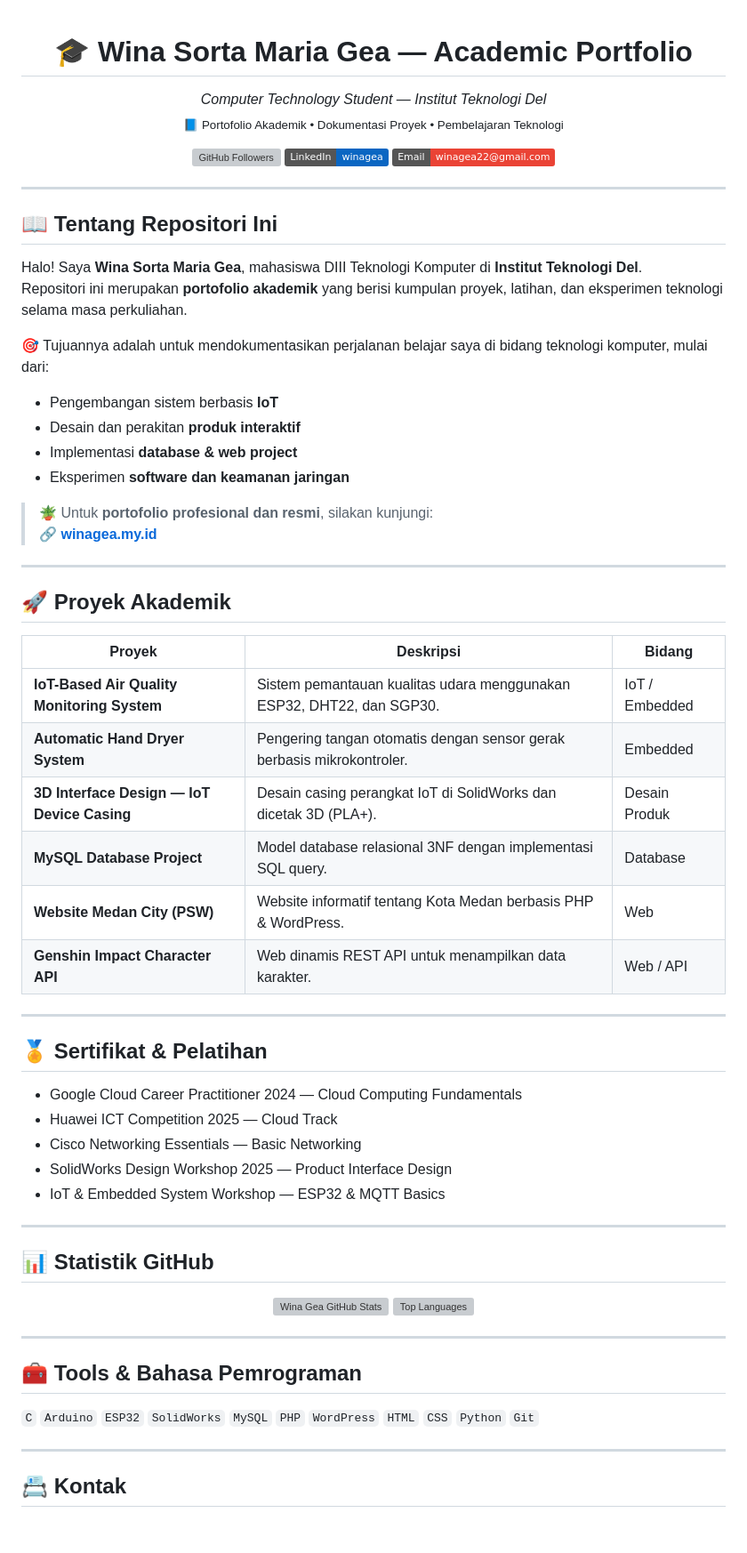
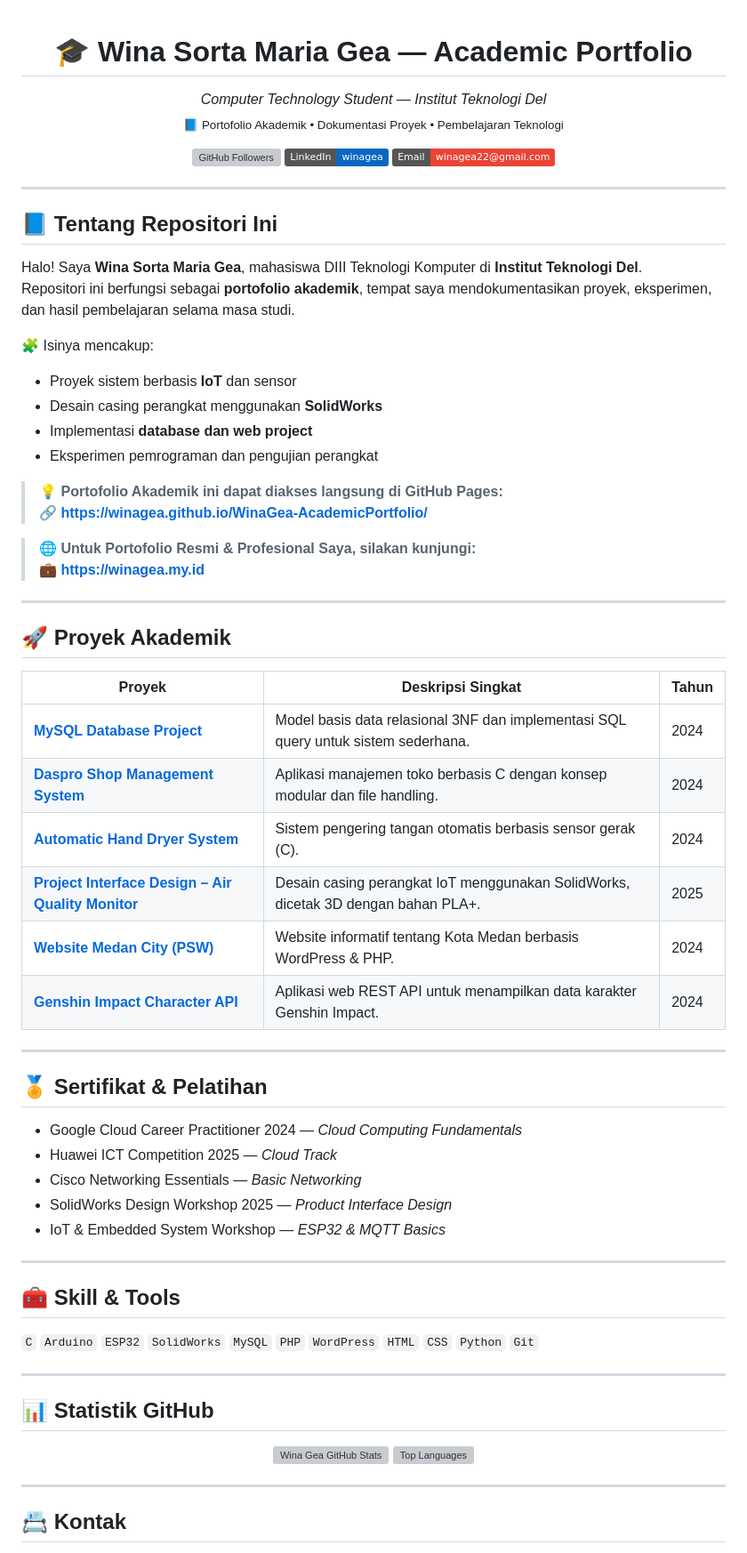
Before and after one commit to WinaGea/WinaGea-AcademicPortfolio, a Markdown page: README.md, the part around one of its changes. Shown at 89% size. GitHub-like rendering; badges without logos; blank space fills up the shorter version; grey boxes are pictures that could not be loaded.

```diff
--- a/README.md
+++ b/README.md
@@ -23,40 +23,48 @@
 
 ---
 
-## 📖 Tentang Repositori Ini
+## 📘 Tentang Repositori Ini
 Halo! Saya **Wina Sorta Maria Gea**, mahasiswa DIII Teknologi Komputer di **Institut Teknologi Del**.
-Repositori ini merupakan **portofolio akademik** yang berisi kumpulan proyek, latihan, dan eksperimen teknologi selama masa perkuliahan.
+Repositori ini berfungsi sebagai **portofolio akademik**, tempat saya mendokumentasikan proyek, eksperimen, dan hasil pembelajaran selama masa studi.
 
-🎯 Tujuannya adalah untuk mendokumentasikan perjalanan belajar saya di bidang teknologi komputer, mulai dari:
-- Pengembangan sistem berbasis **IoT**
-- Desain dan perakitan **produk interaktif**
-- Implementasi **database & web project**
-- Eksperimen **software dan keamanan jaringan**
+🧩 Isinya mencakup:
+- Proyek sistem berbasis **IoT** dan sensor
+- Desain casing perangkat menggunakan **SolidWorks**
+- Implementasi **database dan web project**
+- Eksperimen pemrograman dan pengujian perangkat
 
-> 🪴 Untuk **portofolio profesional dan resmi**, silakan kunjungi:
-> 🔗 [**winagea.my.id**](https://winagea.my.id)
+> 💡 **Portofolio Akademik ini dapat diakses langsung di GitHub Pages:**
+> 🔗 [**https://winagea.github.io/WinaGea-AcademicPortfolio/**](https://winagea.github.io/WinaGea-AcademicPortfolio/)
+
+> 🌐 **Untuk Portofolio Resmi & Profesional Saya, silakan kunjungi:**
+> 💼 [**https://winagea.my.id**](https://winagea.my.id)
 
 ---
 
 ## 🚀 Proyek Akademik
 
-| Proyek | Deskripsi | Bidang |
-|--------|------------|--------|
-| **IoT-Based Air Quality Monitoring System** | Sistem pemantauan kualitas udara menggunakan ESP32, DHT22, dan SGP30. | IoT / Embedded |
-| **Automatic Hand Dryer System** | Pengering tangan otomatis dengan sensor gerak berbasis mikrokontroler. | Embedded |
-| **3D Interface Design — IoT Device Casing** | Desain casing perangkat IoT di SolidWorks dan dicetak 3D (PLA+). | Desain Produk |
-| **MySQL Database Project** | Model database relasional 3NF dengan implementasi SQL query. | Database |
-| **Website Medan City (PSW)** | Website informatif tentang Kota Medan berbasis PHP & WordPress. | Web |
-| **Genshin Impact Character API** | Web dinamis REST API untuk menampilkan data karakter. | Web / API |
+| Proyek | Deskripsi Singkat | Tahun |
+|--------|------------------|--------|
+| [**MySQL Database Project**](https://github.com/WinaGea/mysql-Database-Project) | Model basis data relasional 3NF dan implementasi SQL query untuk sistem sederhana. | 2024 |
+| [**Daspro Shop Management System**](https://github.com/WinaGea/daspro-shop-management-system) | Aplikasi manajemen toko berbasis C dengan konsep modular dan file handling. | 2024 |
+| [**Automatic Hand Dryer System**](https://github.com/WinaGea/Automatic-Hand-Dryer) | Sistem pengering tangan otomatis berbasis sensor gerak (C). | 2024 |
+| [**Project Interface Design – Air Quality Monitor**](https://github.com/WinaGea/Project-Interface-Design-AirQuality) | Desain casing perangkat IoT menggunakan SolidWorks, dicetak 3D dengan bahan PLA+. | 2025 |
+| [**Website Medan City (PSW)**](https://github.com/WinaGea/website-medan-city-psw) | Website informatif tentang Kota Medan berbasis WordPress & PHP. | 2024 |
+| [**Genshin Impact Character API**](https://github.com/WinaGea/Genshin-Impact-Character-API) | Aplikasi web REST API untuk menampilkan data karakter Genshin Impact. | 2024 |
 
 ---
 
 ## 🏅 Sertifikat & Pelatihan
-- Google Cloud Career Practitioner 2024 — Cloud Computing Fundamentals
-- Huawei ICT Competition 2025 — Cloud Track
-- Cisco Networking Essentials — Basic Networking
-- SolidWorks Design Workshop 2025 — Product Interface Design
-- IoT & Embedded System Workshop — ESP32 & MQTT Basics
+- Google Cloud Career Practitioner 2024 — *Cloud Computing Fundamentals*
+- Huawei ICT Competition 2025 — *Cloud Track*
+- Cisco Networking Essentials — *Basic Networking*
+- SolidWorks Design Workshop 2025 — *Product Interface Design*
+- IoT & Embedded System Workshop — *ESP32 & MQTT Basics*
+
+---
+
+## 🧰 Skill & Tools
+`C` `Arduino` `ESP32` `SolidWorks` `MySQL` `PHP` `WordPress` `HTML` `CSS` `Python` `Git`
 
 ---
 
@@ -71,11 +79,6 @@ Repositori ini merupakan **portofolio akademik** yang berisi kumpulan proyek, la
 
 ---
 
-## 🧰 Tools & Bahasa Pemrograman
-`C` `Arduino` `ESP32` `SolidWorks` `MySQL` `PHP` `WordPress` `HTML` `CSS` `Python` `Git`
-
----
-
 ## 📇 Kontak
 📧 **Email:** [winagea22@gmail.com](mailto:winagea22@gmail.com)
 🔗 **LinkedIn:** [linkedin.com/in/winagea](https://linkedin.com/in/winagea)
```
Also changed, not shown: other parts of README.md (+3 -3 lines).
